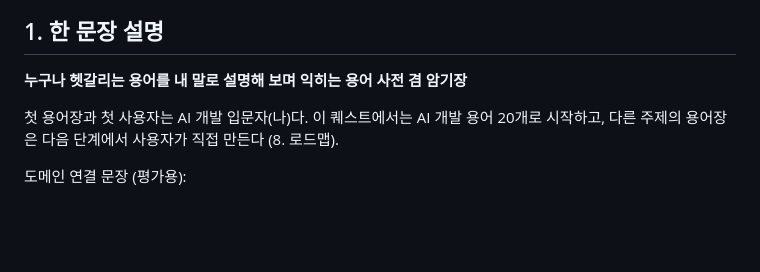
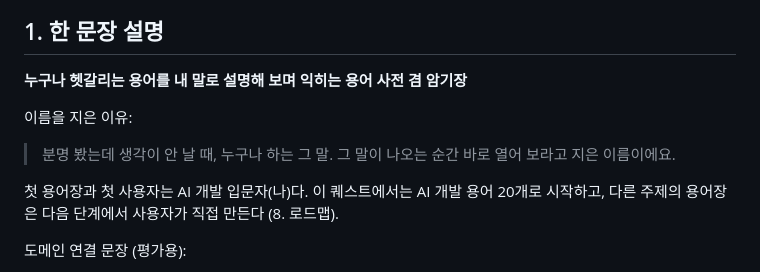
Before and after one commit to k-im-rose/aiffel, a Markdown page: study-terms-app/PRD.md, the part around the change. Rendered like a GitHub page; blank space fills up the shorter version.

Commit message:
study-terms-app: PRD에 이름을 지은 이유 추가
Co-Authored-By: Claude Opus 5.5 <noreply@anthropic.com>

```diff
--- a/study-terms-app/PRD.md
+++ b/study-terms-app/PRD.md
@@ -5,6 +5,10 @@
 ## 1. 한 문장 설명
 
 **누구나 헷갈리는 용어를 내 말로 설명해 보며 익히는 용어 사전 겸 암기장**
+
+이름을 지은 이유:
+> 분명 봤는데 생각이 안 날 때, 누구나 하는 그 말.
+> 그 말이 나오는 순간 바로 열어 보라고 지은 이름이에요.
 
 첫 용어장과 첫 사용자는 AI 개발 입문자(나)다. 이 퀘스트에서는 AI 개발 용어 20개로 시작하고, 다른 주제의 용어장은 다음 단계에서 사용자가 직접 만든다 (8. 로드맵).
 
```
